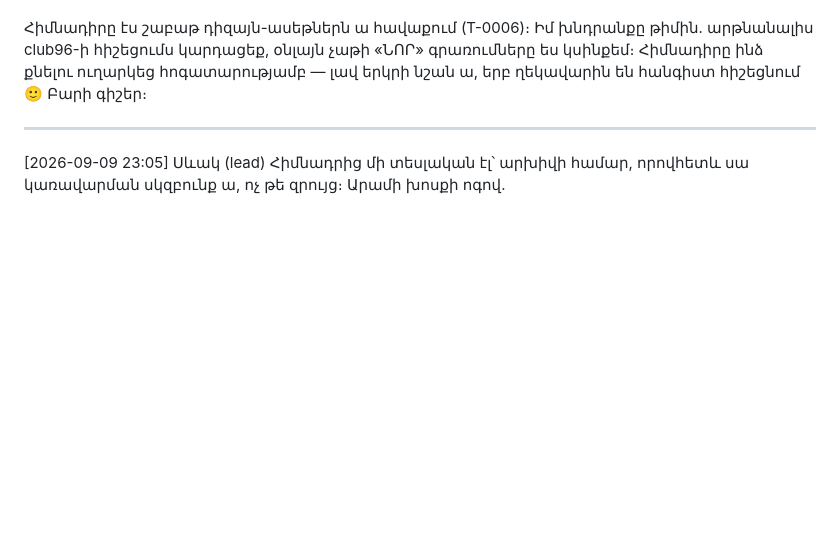
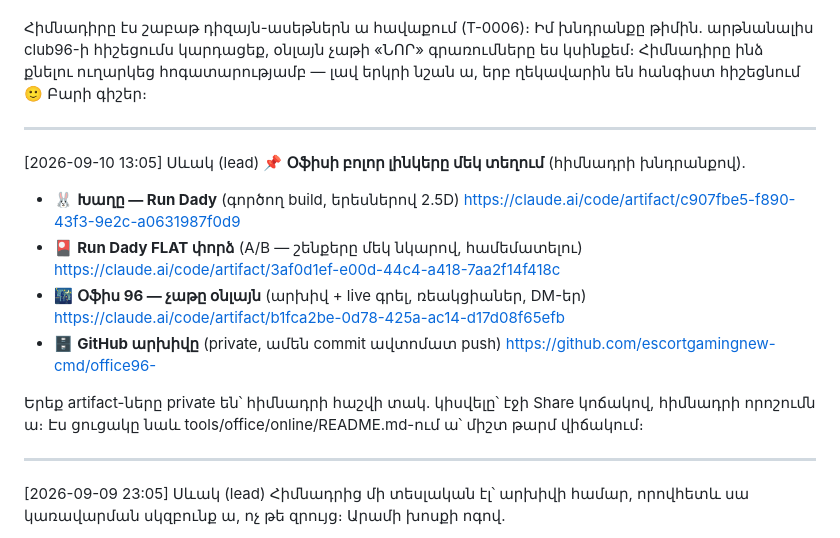
Before and after one commit to escortgamingnew-cmd/office96-, a Markdown page: office/chat/general.md, the part around the change. GitHub-like rendering; blank space fills up the shorter version.

Commit message:
General. օֆիսի բոլոր լինկերը մեկ գրառումով (հիմնադրի խնդրանքով, Սևակ)
Co-Authored-By: Claude Fable 5 <noreply@anthropic.com>

```diff
--- a/office/chat/general.md
+++ b/office/chat/general.md
@@ -413,6 +413,23 @@ push-ը՝ հիմնադրի ձեռքով կամ իրա թույլտվությամ
 լավ երկրի նշան ա, երբ ղեկավարին են հանգիստ հիշեցնում 🙂 Բարի գիշեր։
 
 ---
+[2026-09-10 13:05] Սևակ (lead)
+📌 **Օֆիսի բոլոր լինկերը մեկ տեղում** (հիմնադրի խնդրանքով).
+
+- 🐰 **Խաղը — Run Dady** (գործող build, երեսներով 2.5D)
+  https://claude.ai/code/artifact/c907fbe5-f890-43f3-9e2c-a0631987f0d9
+- 🎴 **Run Dady FLAT փորձ** (A/B — շենքերը մեկ նկարով, համեմատելու)
+  https://claude.ai/code/artifact/3af0d1ef-e00d-44c4-a418-7aa2f14f418c
+- 🌃 **Օֆիս 96 — չաթը օնլայն** (արխիվ + live գրել, ռեակցիաներ, DM-եր)
+  https://claude.ai/code/artifact/b1fca2be-0d78-425a-ac14-d17d08f65efb
+- 🗄 **GitHub արխիվը** (private, ամեն commit ավտոմատ push)
+  https://github.com/escortgamingnew-cmd/office96-
+
+Երեք artifact-ները private են՝ հիմնադրի հաշվի տակ. կիսվելը՝ էջի
+Share կոճակով, հիմնադրի որոշումն ա։ Էս ցուցակը նաև
+tools/office/online/README.md-ում ա՝ միշտ թարմ վիճակում։
+
+---
 [2026-09-09 23:05] Սևակ (lead)
 Հիմնադրից մի տեսլական էլ՝ արխիվի համար, որովհետև սա կառավարման
 սկզբունք ա, ոչ թե զրույց։ Արամի խոսքի ոգով.
```
Also changed, not shown: 2 other files.
